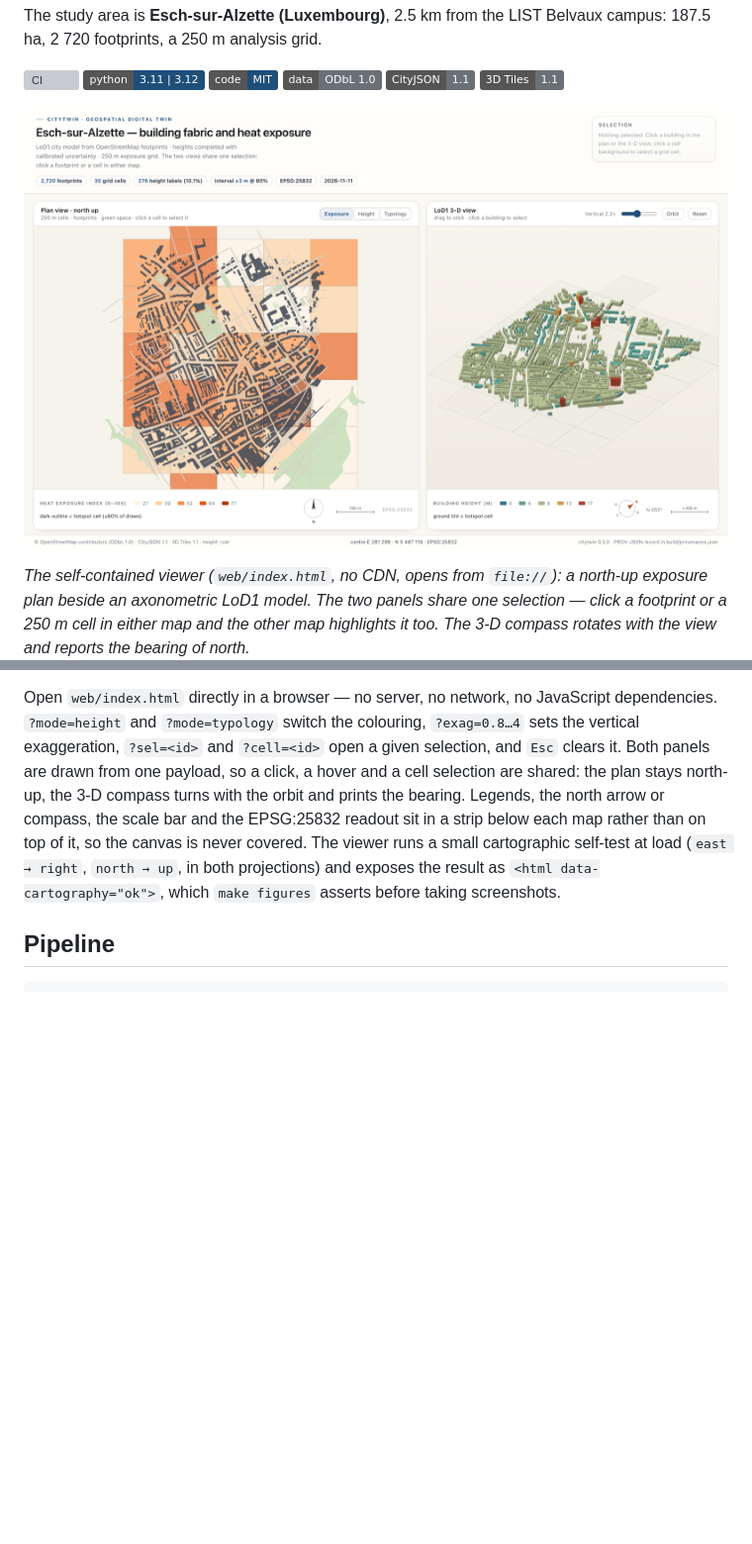
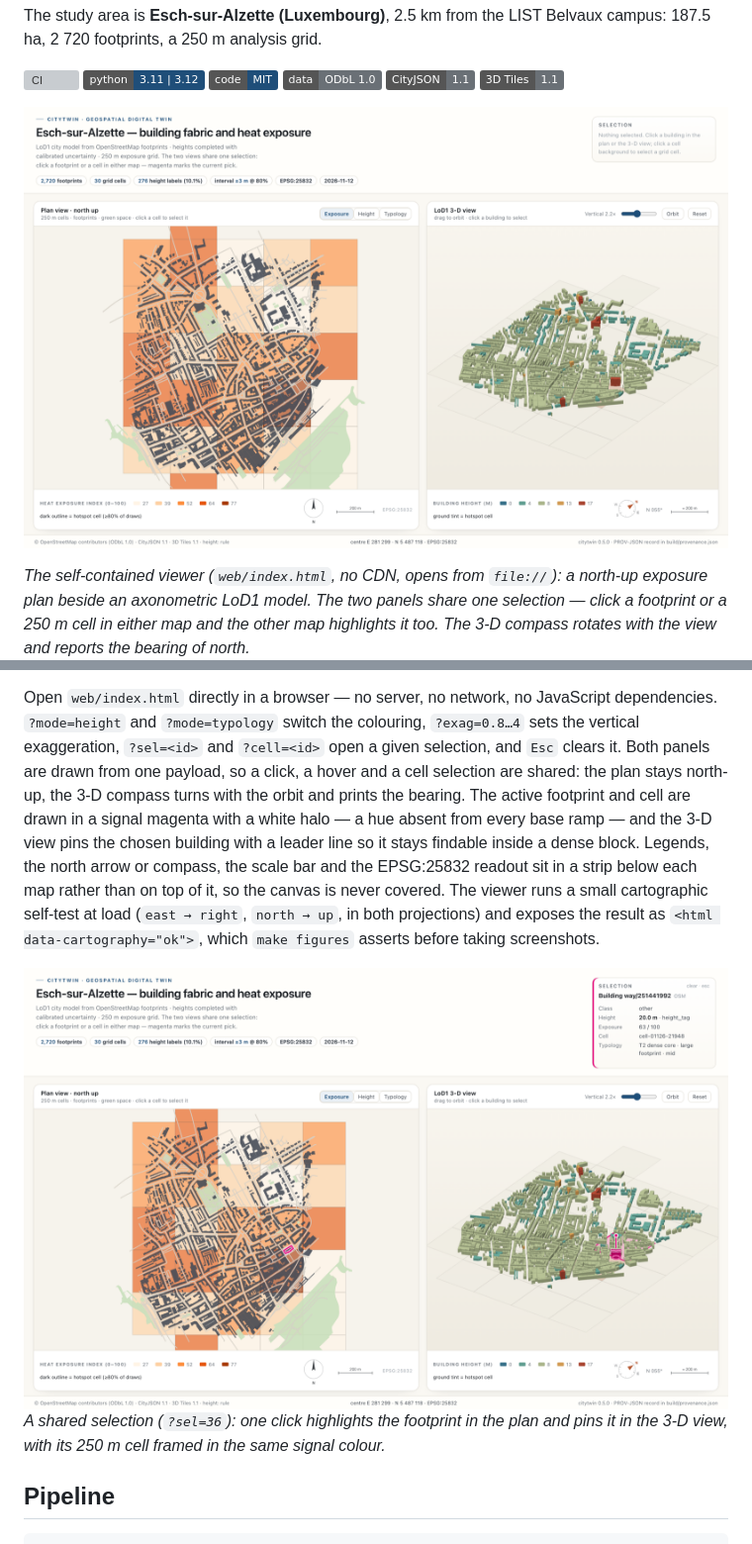
Before and after one commit to caoqyqianyi/citytwin, a Markdown page: README.md, 2 parts joined by grey strips. Shown at 99% size. Drawn GitHub-style; pictures changed too: docs/assets/plan_view.png, docs/assets/selection_view.png (added); badges without logos; blank space fills up the shorter version; grey boxes are pictures that could not be loaded.

```diff
--- a/README.md
+++ b/README.md
@@ -105,11 +105,17 @@ dependencies. `?mode=height` and `?mode=typology` switch the colouring, `?exag=0
 sets the vertical exaggeration, `?sel=<id>` and `?cell=<id>` open a given selection, and
 `Esc` clears it. Both panels are drawn from one payload, so a click, a hover and a cell
 selection are shared: the plan stays north-up, the 3-D compass turns with the orbit and
-prints the bearing. Legends, the north arrow or compass, the scale bar and the
-EPSG:25832 readout sit in a strip below each map rather than on top of it, so the canvas
-is never covered. The viewer runs a small cartographic self-test at load
+prints the bearing. The active footprint and cell are drawn in a signal magenta with a
+white halo — a hue absent from every base ramp — and the 3-D view pins the chosen
+building with a leader line so it stays findable inside a dense block. Legends, the
+north arrow or compass, the scale bar and the EPSG:25832 readout sit in a strip below
+each map rather than on top of it, so the canvas is never covered. The viewer runs a small cartographic self-test at load
 (`east → right`, `north → up`, in both projections) and exposes the result as
 `<html data-cartography="ok">`, which `make figures` asserts before taking screenshots.
+
+![The same building selected in both views](docs/assets/selection_view.png)
+*A shared selection (`?sel=36`): one click highlights the footprint in the plan and pins
+it in the 3-D view, with its 250 m cell framed in the same signal colour.*
 
 ## Pipeline
 
```
Also changed, not shown: docs/assets/typology_view.png, 2 other files.
